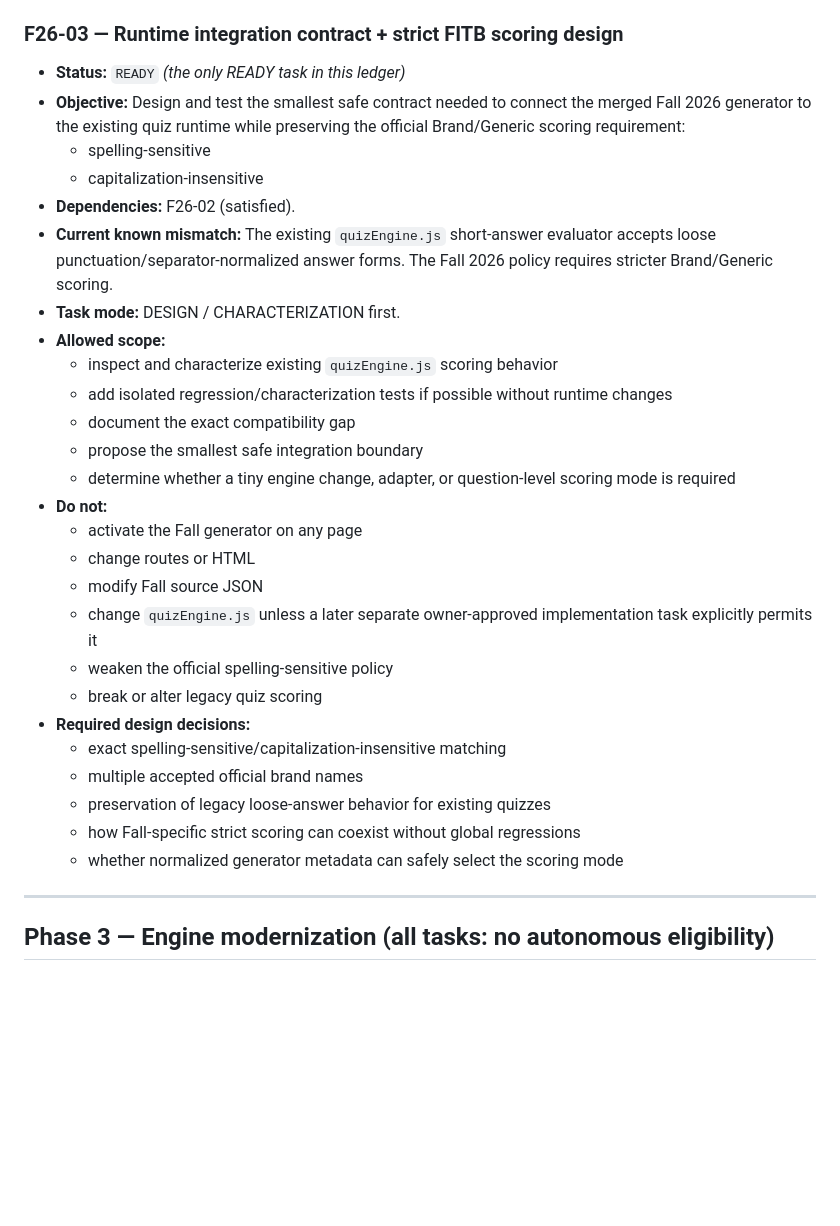
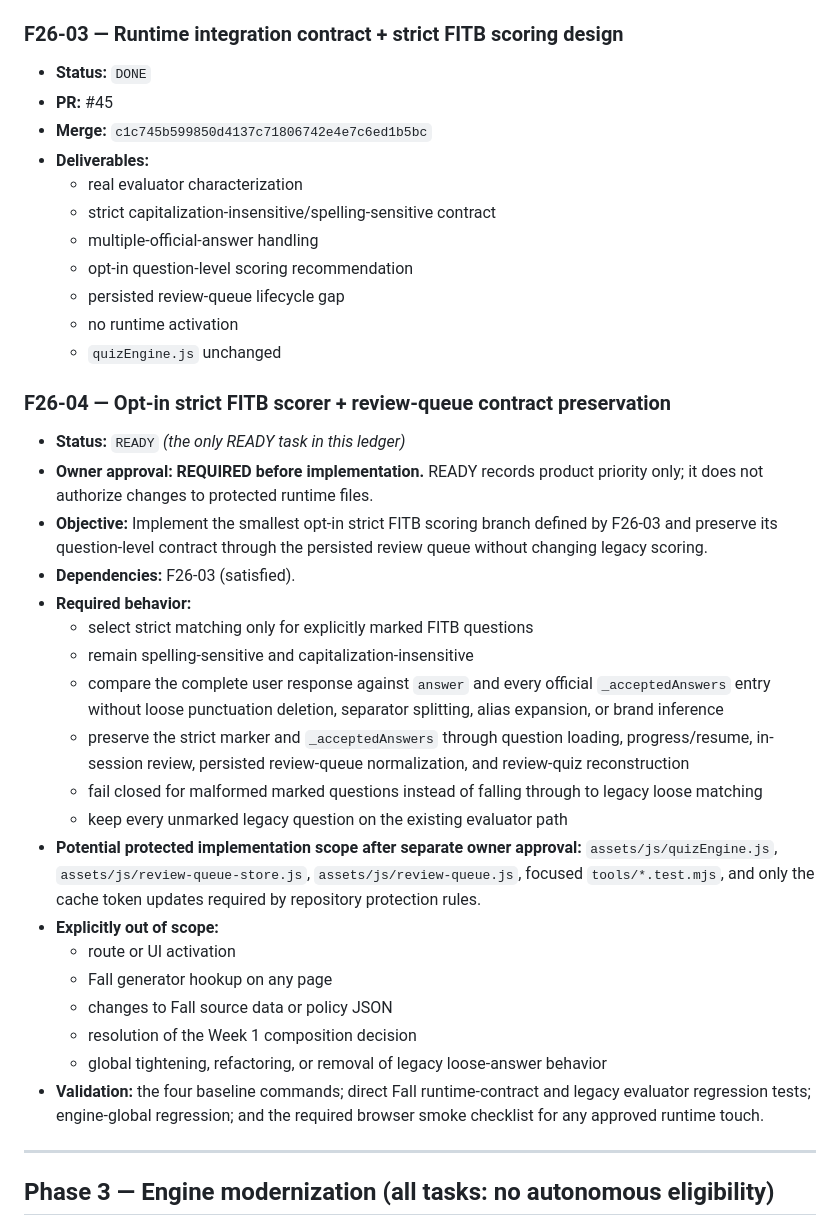
Before and after one commit to lpalafox-1/coolpharmgames.com, a Markdown page: docs/phase-roadmap.md, the part around the change. GitHub-like rendering; blank space fills up the shorter version.

Commit message:
docs: close out F26-03 and define strict scoring work

```diff
--- a/docs/phase-roadmap.md
+++ b/docs/phase-roadmap.md
@@ -274,39 +274,52 @@ fixed: review-queue `wrongCounts` re-fold inflation (see P2B-10).
 
 ### F26-03 — Runtime integration contract + strict FITB scoring design
 
+- **Status:** `DONE`
+- **PR:** #45
+- **Merge:** `c1c745b599850d4137c71806742e4e7c6ed1b5bc`
+- **Deliverables:**
+  - real evaluator characterization
+  - strict capitalization-insensitive/spelling-sensitive contract
+  - multiple-official-answer handling
+  - opt-in question-level scoring recommendation
+  - persisted review-queue lifecycle gap
+  - no runtime activation
+  - `quizEngine.js` unchanged
+
+### F26-04 — Opt-in strict FITB scorer + review-queue contract preservation
+
 - **Status:** `READY` *(the only READY task in this ledger)*
-- **Objective:** Design and test the smallest safe contract needed to connect
-  the merged Fall 2026 generator to the existing quiz runtime while preserving
-  the official Brand/Generic scoring requirement:
-  - spelling-sensitive
-  - capitalization-insensitive
-- **Dependencies:** F26-02 (satisfied).
-- **Current known mismatch:** The existing `quizEngine.js` short-answer
-  evaluator accepts loose punctuation/separator-normalized answer forms. The
-  Fall 2026 policy requires stricter Brand/Generic scoring.
-- **Task mode:** DESIGN / CHARACTERIZATION first.
-- **Allowed scope:**
-  - inspect and characterize existing `quizEngine.js` scoring behavior
-  - add isolated regression/characterization tests if possible without runtime
-    changes
-  - document the exact compatibility gap
-  - propose the smallest safe integration boundary
-  - determine whether a tiny engine change, adapter, or question-level scoring
-    mode is required
-- **Do not:**
-  - activate the Fall generator on any page
-  - change routes or HTML
-  - modify Fall source JSON
-  - change `quizEngine.js` unless a later separate owner-approved implementation
-    task explicitly permits it
-  - weaken the official spelling-sensitive policy
-  - break or alter legacy quiz scoring
-- **Required design decisions:**
-  - exact spelling-sensitive/capitalization-insensitive matching
-  - multiple accepted official brand names
-  - preservation of legacy loose-answer behavior for existing quizzes
-  - how Fall-specific strict scoring can coexist without global regressions
-  - whether normalized generator metadata can safely select the scoring mode
+- **Owner approval:** **REQUIRED before implementation.** READY records product
+  priority only; it does not authorize changes to protected runtime files.
+- **Objective:** Implement the smallest opt-in strict FITB scoring branch
+  defined by F26-03 and preserve its question-level contract through the
+  persisted review queue without changing legacy scoring.
+- **Dependencies:** F26-03 (satisfied).
+- **Required behavior:**
+  - select strict matching only for explicitly marked FITB questions
+  - remain spelling-sensitive and capitalization-insensitive
+  - compare the complete user response against `answer` and every official
+    `_acceptedAnswers` entry without loose punctuation deletion, separator
+    splitting, alias expansion, or brand inference
+  - preserve the strict marker and `_acceptedAnswers` through question loading,
+    progress/resume, in-session review, persisted review-queue normalization,
+    and review-quiz reconstruction
+  - fail closed for malformed marked questions instead of falling through to
+    legacy loose matching
+  - keep every unmarked legacy question on the existing evaluator path
+- **Potential protected implementation scope after separate owner approval:**
+  `assets/js/quizEngine.js`, `assets/js/review-queue-store.js`,
+  `assets/js/review-queue.js`, focused `tools/*.test.mjs`, and only the cache
+  token updates required by repository protection rules.
+- **Explicitly out of scope:**
+  - route or UI activation
+  - Fall generator hookup on any page
+  - changes to Fall source data or policy JSON
+  - resolution of the Week 1 composition decision
+  - global tightening, refactoring, or removal of legacy loose-answer behavior
+- **Validation:** the four baseline commands; direct Fall runtime-contract and
+  legacy evaluator regression tests; engine-global regression; and the required
+  browser smoke checklist for any approved runtime touch.
 
 ---
 
```
